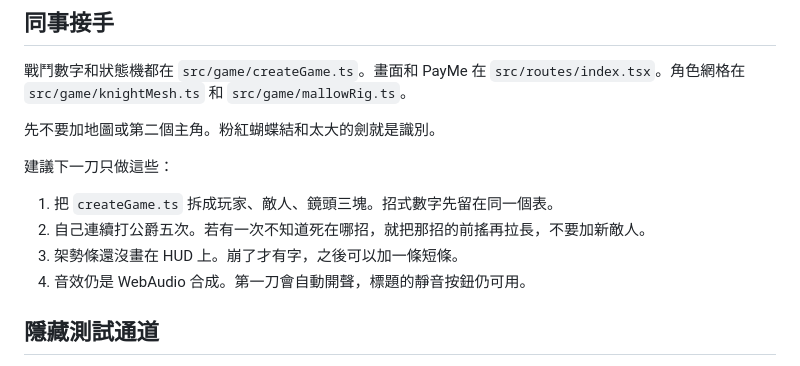
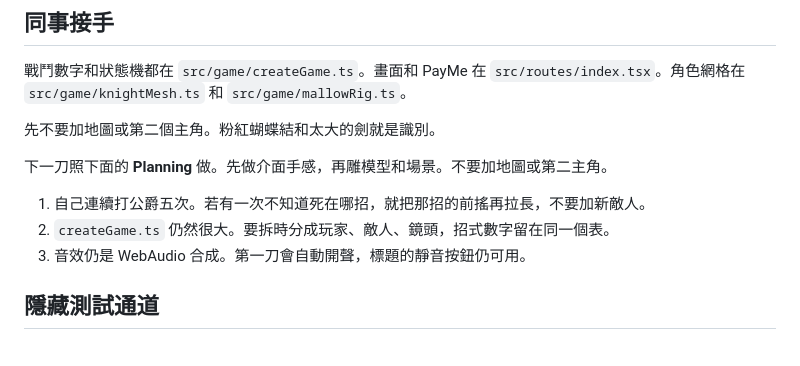
Before and after one commit to stevetsang852/mallow-ashen-vow, a Markdown page: README.md, the part around one of its changes. Rendered like a GitHub page.

```diff
--- a/README.md
+++ b/README.md
@@ -42,12 +42,11 @@ PayMe 贊助文案在標題、Esc 選單和通關畫面。
 
 先不要加地圖或第二個主角。粉紅蝴蝶結和太大的劍就是識別。
 
-建議下一刀只做這些：
+下一刀照下面的 **Planning** 做。先做介面手感，再雕模型和場景。不要加地圖或第二主角。
 
-1. 把 `createGame.ts` 拆成玩家、敵人、鏡頭三塊。招式數字先留在同一個表。
-2. 自己連續打公爵五次。若有一次不知道死在哪招，就把那招的前搖再拉長，不要加新敵人。
-3. 架勢條還沒畫在 HUD 上。崩了才有字，之後可以加一條短條。
-4. 音效仍是 WebAudio 合成。第一刀會自動開聲，標題的靜音按鈕仍可用。
+1. 自己連續打公爵五次。若有一次不知道死在哪招，就把那招的前搖再拉長，不要加新敵人。
+2. `createGame.ts` 仍然很大。要拆時分成玩家、敵人、鏡頭，招式數字留在同一個表。
+3. 音效仍是 WebAudio 合成。第一刀會自動開聲，標題的靜音按鈕仍可用。
 
 
 ## 隱藏測試通道
```
Also changed, not shown: other parts of README.md (+52 -4 lines).
